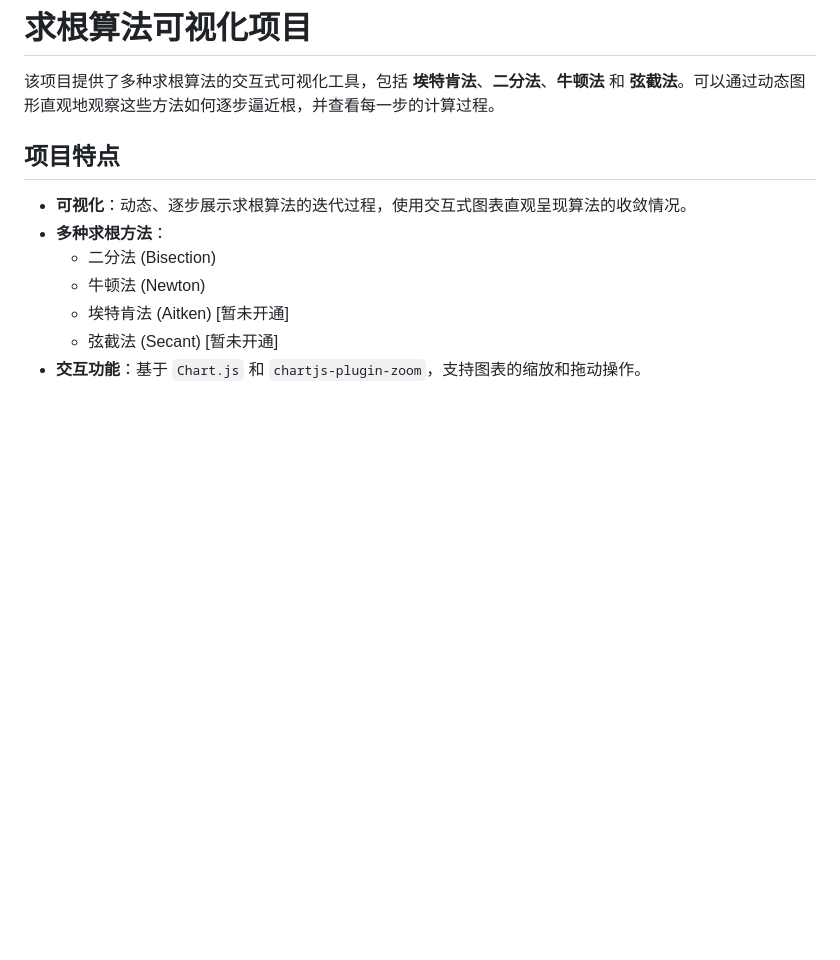
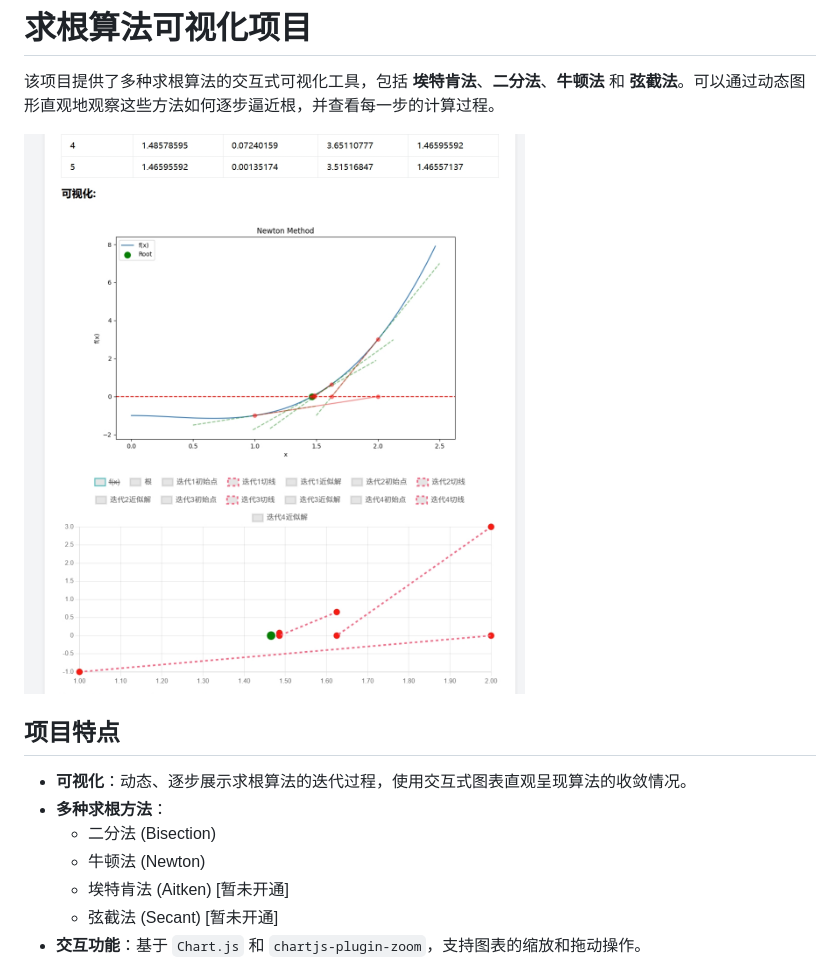
Before and after one commit to Decent898/numerical_analysis_2, a Markdown page: README.md, the part around the change. Drawn GitHub-style; pictures changed too: src/pic/test1.png (added); blank space fills up the shorter version.

Commit message:
1.3.1插了一张图片

```diff
--- a/README.md
+++ b/README.md
@@ -2,6 +2,7 @@
 
 该项目提供了多种求根算法的交互式可视化工具，包括 **埃特肯法**、**二分法**、**牛顿法** 和 **弦截法**。可以通过动态图形直观地观察这些方法如何逐步逼近根，并查看每一步的计算过程。
 
+![演示](src/pic/test1.png)
 ## 项目特点
 - **可视化**：动态、逐步展示求根算法的迭代过程，使用交互式图表直观呈现算法的收敛情况。
 - **多种求根方法**：
```
